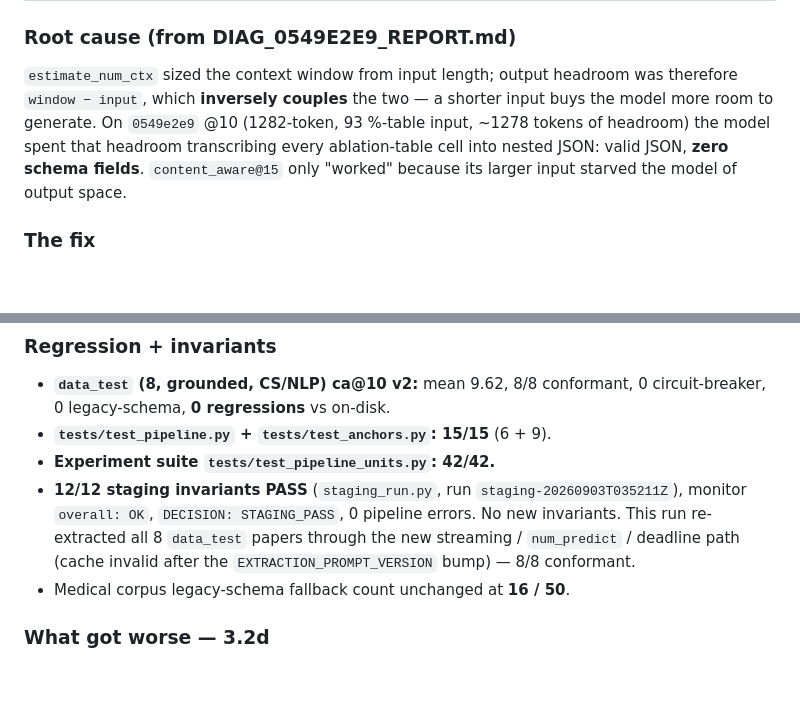
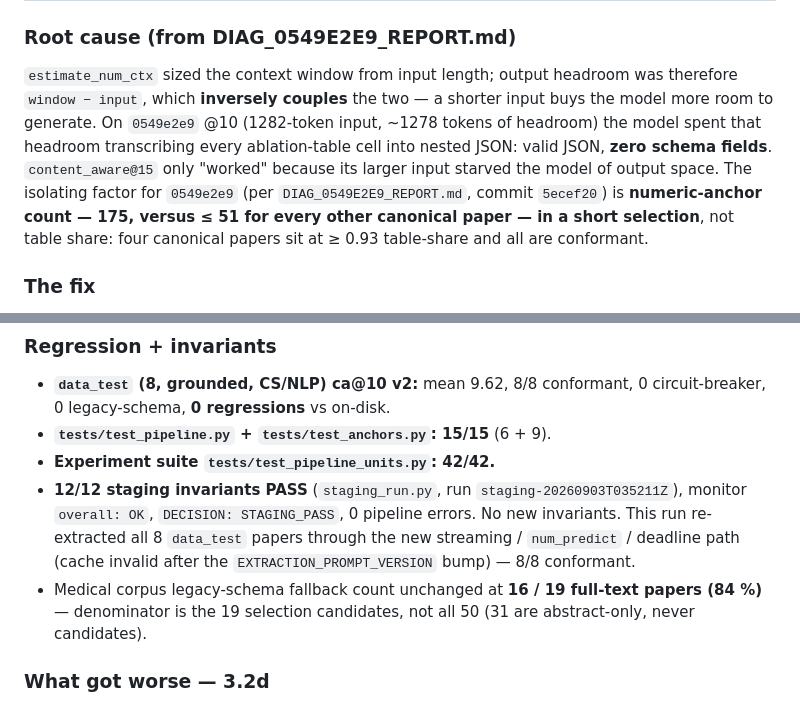
Before and after one commit to Prakash-Ravi11/researchgpt-pipeline, a Markdown page: experiments/document_evidence_pipeline/CONTEXT_BUDGET_REPORT.md, 2 parts joined by grey strips. Rendered like a GitHub page; blank space fills up the shorter version.

```diff
--- a/experiments/document_evidence_pipeline/CONTEXT_BUDGET_REPORT.md
+++ b/experiments/document_evidence_pipeline/CONTEXT_BUDGET_REPORT.md
@@ -12,10 +12,13 @@ path (`temperature 0`, `seed 42`). Harnesses: `verify_deadline.py`, `context_bud
 
 `estimate_num_ctx` sized the context window from input length; output headroom was therefore
 `window − input`, which **inversely couples** the two — a shorter input buys the model more
-room to generate. On `0549e2e9` @10 (1282-token, 93 %-table input, ~1278 tokens of headroom)
-the model spent that headroom transcribing every ablation-table cell into nested JSON: valid
-JSON, **zero schema fields**. `content_aware@15` only "worked" because its larger input
-starved the model of output space.
+room to generate. On `0549e2e9` @10 (1282-token input, ~1278 tokens of headroom) the model
+spent that headroom transcribing every ablation-table cell into nested JSON: valid JSON,
+**zero schema fields**. `content_aware@15` only "worked" because its larger input starved
+the model of output space. The isolating factor for `0549e2e9` (per
+`DIAG_0549E2E9_REPORT.md`, commit `5ecef20`) is **numeric-anchor count — 175, versus ≤ 51
+for every other canonical paper — in a short selection**, not table share: four canonical
+papers sit at ≥ 0.93 table-share and all are conformant.
 
 ### The fix
 
@@ -253,7 +273,9 @@ gains, unchanged here). Mean identical with / without fallen-back papers (none f
   monitor `overall: OK`, `DECISION: STAGING_PASS`, 0 pipeline errors. No new invariants.
   This run re-extracted all 8 `data_test` papers through the new streaming / `num_predict` /
   deadline path (cache invalid after the `EXTRACTION_PROMPT_VERSION` bump) — 8/8 conformant.
-- Medical corpus legacy-schema fallback count unchanged at **16 / 50**.
+- Medical corpus legacy-schema fallback count unchanged at **16 / 19 full-text papers
+  (84 %)** — denominator is the 19 selection candidates, not all 50 (31 are abstract-only,
+  never candidates).
 
 ### What got worse — 3.2d
 
```
Also changed, not shown: other parts of experiments/document_evidence_pipeline/CONTEXT_BUDGET_REPORT.md (+34 -17 lines), experiments/document_evidence_pipeline/SELECTION_POLICY_REPORT.md (+20 -7 lines).
